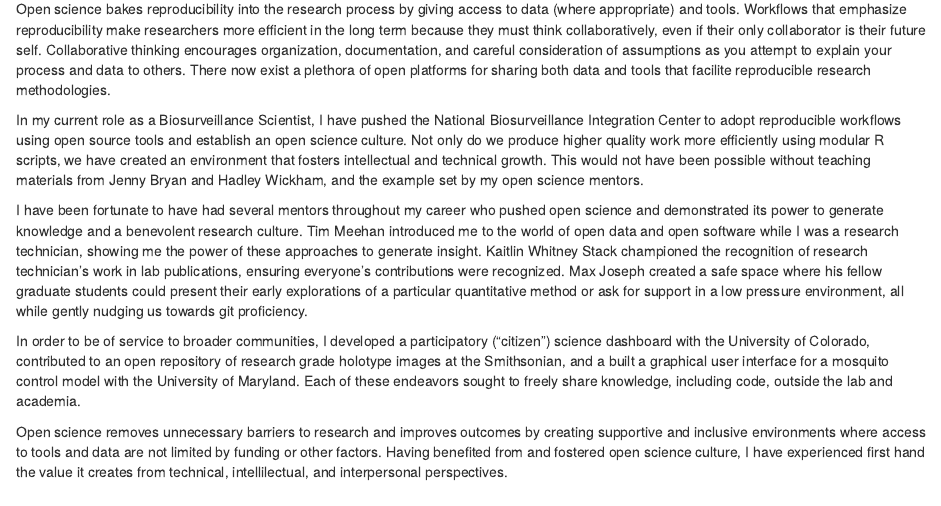
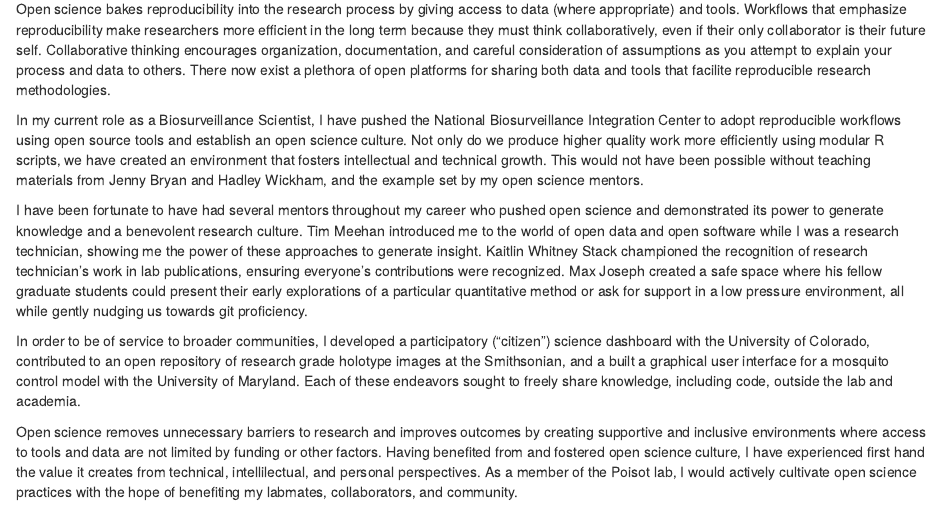
Before and after one commit to collinschwantes/PoisotLabPhDApplication, an R Markdown document (OpenScienceStatement.Rmd): the page in a window 1100 px wide, from 970 px down. Rendered offline with R 4.5, knitr and Pandoc, with nearby package versions.

Commit message:
added a conclusion?

```diff
--- a/OpenScienceStatement.Rmd
+++ b/OpenScienceStatement.Rmd
@@ -62,4 +62,4 @@ I have been fortunate to have had several mentors throughout my career who pushe
 
 In order to be of service to broader communities, I developed a participatory ("citizen") science dashboard with the University of Colorado, contributed to an open repository of research grade holotype images at the Smithsonian, and a built a graphical user interface for a mosquito control model with the University of Maryland. Each of these endeavors sought to freely share knowledge, including code, outside the lab and academia.
 
-Open science removes unnecessary barriers to research and improves outcomes by creating supportive and inclusive environments where access to tools and data are not limited by funding or other factors. Having benefited from and fostered open science culture, I have experienced first hand the value it creates from technical, intellilectual, and interpersonal perspectives.
+Open science removes unnecessary barriers to research and improves outcomes by creating supportive and inclusive environments where access to tools and data are not limited by funding or other factors. Having benefited from and fostered open science culture, I have experienced first hand the value it creates from technical, intellilectual, and personal perspectives. As a member of the Poisot lab, I would actively cultivate open science practices with the hope of benefiting my labmates, collaborators, and community.
```
